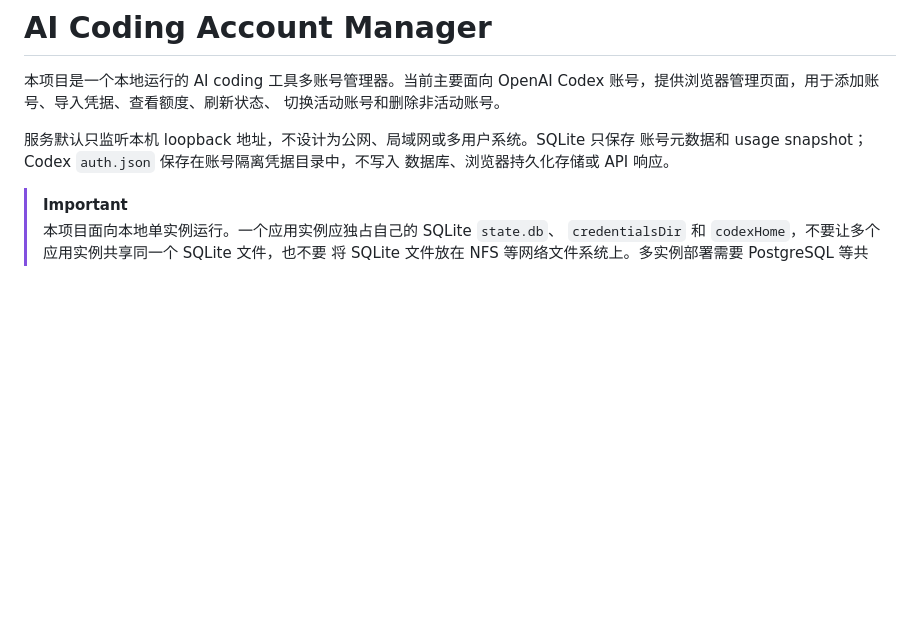
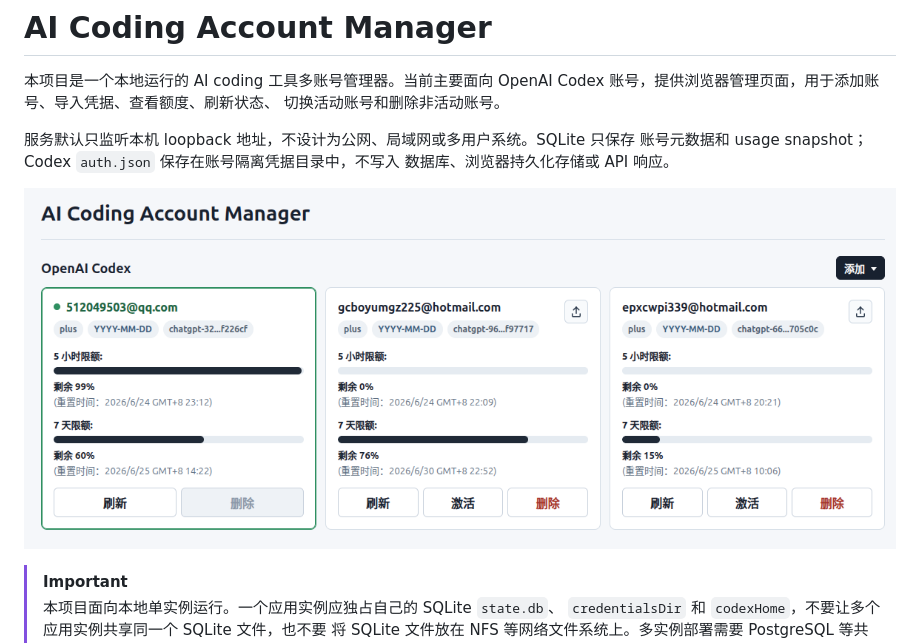
Before and after one commit to lilinzezzzzzz/ai-coding-account-manager, a Markdown page: README.md, the part around the change. Drawn GitHub-style; pictures changed too: image.png (added); blank space fills up the shorter version.

Commit message:
feat(ui): 优化账号卡片操作入口展示
- 将导入入口移到账号卡片右上角并改为图标按钮
- 缩小 provider 添加按钮尺寸
- 在 README 添加管理页面截图

```diff
--- a/README.md
+++ b/README.md
@@ -7,6 +7,8 @@ Codex 账号，提供浏览器管理页面，用于添加账号、导入凭据
 服务默认只监听本机 loopback 地址，不设计为公网、局域网或多用户系统。SQLite 只保存
 账号元数据和 usage snapshot；Codex `auth.json` 保存在账号隔离凭据目录中，不写入
 数据库、浏览器持久化存储或 API 响应。
+
+![AI Coding Account Manager 管理页面截图](image.png)
 
 > [!IMPORTANT]
 > 本项目面向本地单实例运行。一个应用实例应独占自己的 SQLite `state.db`、
```
Also changed, not shown: 2 other files.
